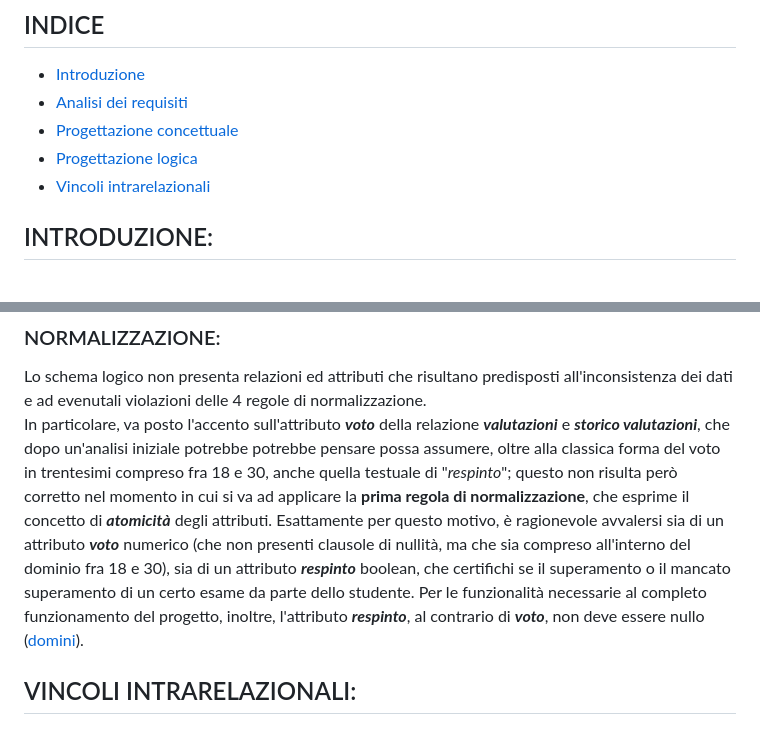
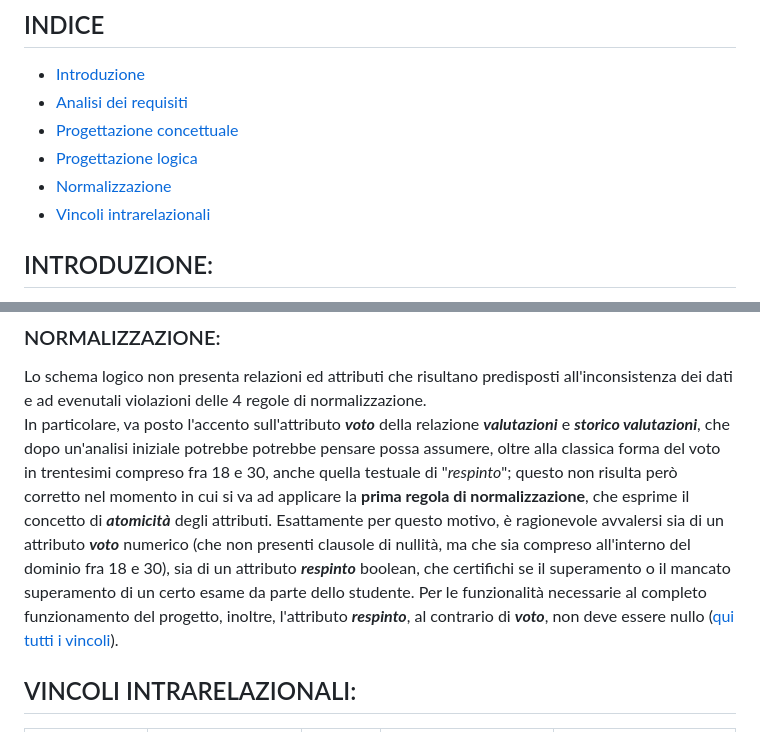
Before and after one commit to AndreaGalliano/BDLab-Project, a Markdown page: documentazione/documentazione.md, 2 parts joined by grey strips. GitHub-like rendering.

```diff
--- a/documentazione/documentazione.md
+++ b/documentazione/documentazione.md
@@ -6,6 +6,7 @@
 - [Analisi dei requisiti](#studio-della-realtà-dinteresse-e-analisi-dei-requisiti)
 - [Progettazione concettuale](#progettazione-concettuale)
 - [Progettazione logica](#progettazione-logica)
+- [Normalizzazione](#normalizzazione)
 - [Vincoli intrarelazionali](#vincoli-intrarelazionali)
 
 
@@ -83,6 +84,6 @@ Coerentemente con le regole di composizione dello schema logico, andranno sottol
 
 ### NORMALIZZAZIONE:
 Lo schema logico non presenta relazioni ed attributi che risultano predisposti all'inconsistenza dei dati e ad evenutali violazioni delle 4 regole di normalizzazione.
-In particolare, va posto l'accento sull'attributo *__voto__* della relazione __*valutazioni*__ e __*storico valutazioni*__, che dopo un'analisi iniziale potrebbe potrebbe pensare possa assumere, oltre alla classica forma del voto in trentesimi compreso fra 18 e 30, anche quella testuale di "*respinto*"; questo non risulta però corretto nel momento in cui si va ad applicare la **prima regola di normalizzazione**, che esprime il concetto di __*atomicità*__ degli attributi. Esattamente per questo motivo, è ragionevole avvalersi sia di un attributo *__voto__* numerico (che non presenti clausole di nullità, ma che sia compreso all'interno del dominio fra 18 e 30), sia di un attributo *__respinto__* boolean, che certifichi se il superamento o il mancato superamento di un certo esame da parte dello studente. Per le funzionalità necessarie al completo funzionamento del progetto, inoltre, l'attributo *__respinto__*, al contrario di *__voto__*, non deve essere nullo ([domini](#vincoli-intrarelazionali)).
+In particolare, va posto l'accento sull'attributo *__voto__* della relazione __*valutazioni*__ e __*storico valutazioni*__, che dopo un'analisi iniziale potrebbe potrebbe pensare possa assumere, oltre alla classica forma del voto in trentesimi compreso fra 18 e 30, anche quella testuale di "*respinto*"; questo non risulta però corretto nel momento in cui si va ad applicare la **prima regola di normalizzazione**, che esprime il concetto di __*atomicità*__ degli attributi. Esattamente per questo motivo, è ragionevole avvalersi sia di un attributo *__voto__* numerico (che non presenti clausole di nullità, ma che sia compreso all'interno del dominio fra 18 e 30), sia di un attributo *__respinto__* boolean, che certifichi se il superamento o il mancato superamento di un certo esame da parte dello studente. Per le funzionalità necessarie al completo funzionamento del progetto, inoltre, l'attributo *__respinto__*, al contrario di *__voto__*, non deve essere nullo ([qui tutti i vincoli](#vincoli-intrarelazionali)).
 
 ## VINCOLI INTRARELAZIONALI:
```
Also changed, not shown: other parts of documentazione/documentazione.md (+38 -1 lines).
